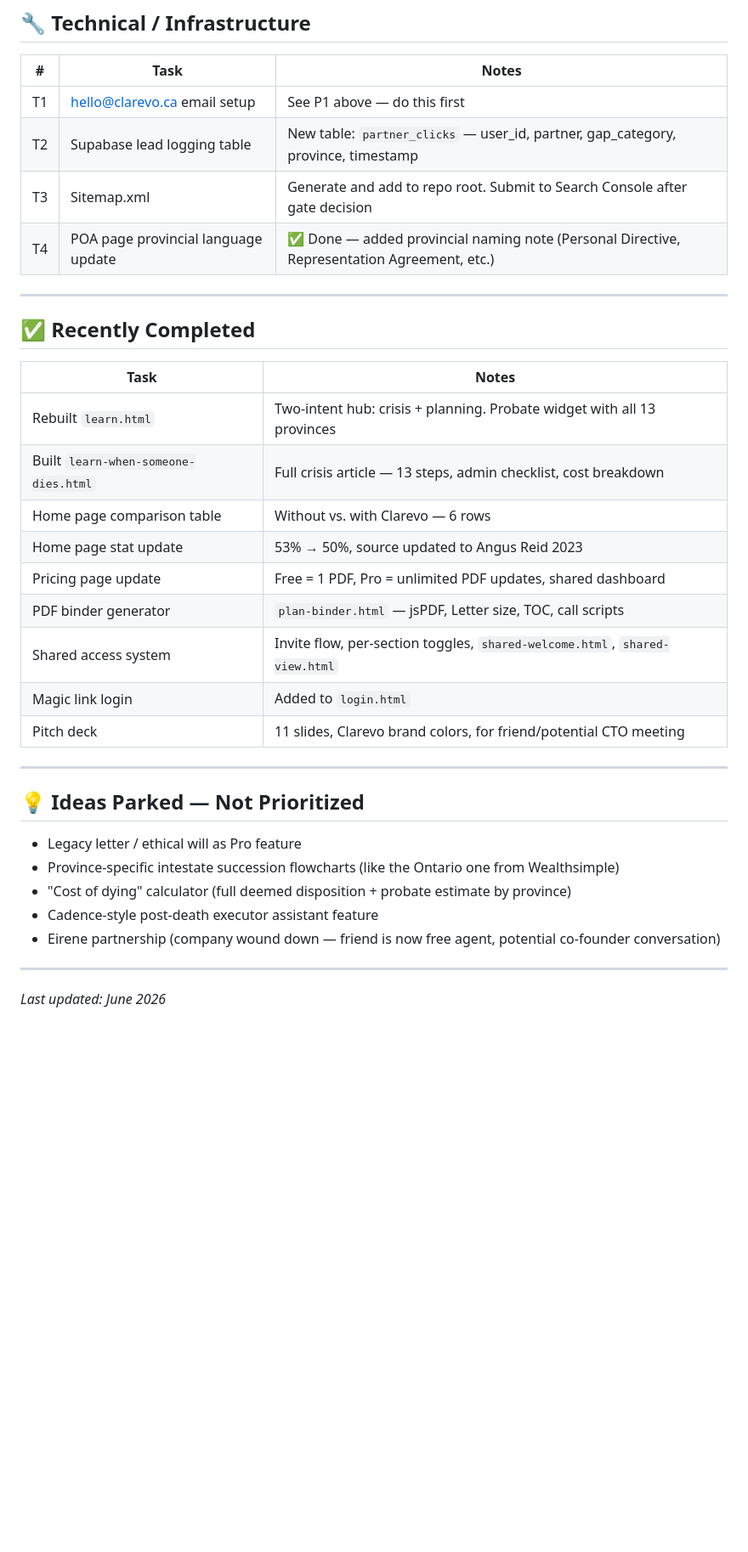
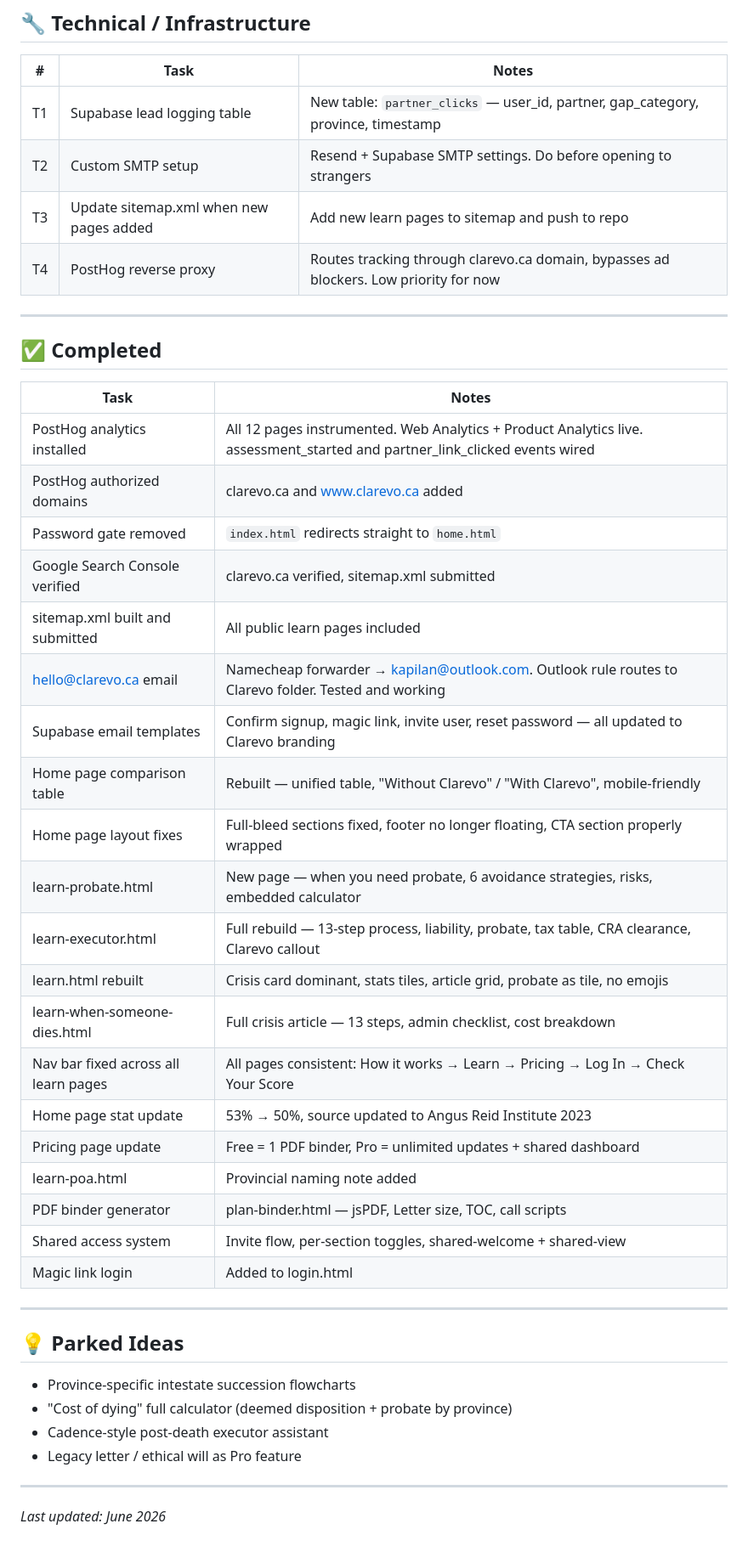
Before and after one commit to kapspar/clarevo, a Markdown page: TODO.md, the part around one of its changes. Shown at 85% size. GitHub-like rendering; blank space fills up the shorter version.

```diff
--- a/TODO.md
+++ b/TODO.md
@@ -57,36 +47,46 @@
 
 | # | Task | Notes |
 |---|------|-------|
-| T1 | hello@clarevo.ca email setup | See P1 above — do this first |
-| T2 | Supabase lead logging table | New table: `partner_clicks` — user_id, partner, gap_category, province, timestamp |
-| T3 | Sitemap.xml | Generate and add to repo root. Submit to Search Console after gate decision |
-| T4 | POA page provincial language update | ✅ Done — added provincial naming note (Personal Directive, Representation Agreement, etc.) |
+| T1 | Supabase lead logging table | New table: `partner_clicks` — user_id, partner, gap_category, province, timestamp |
+| T2 | Custom SMTP setup | Resend + Supabase SMTP settings. Do before opening to strangers |
+| T3 | Update sitemap.xml when new pages added | Add new learn pages to sitemap and push to repo |
+| T4 | PostHog reverse proxy | Routes tracking through clarevo.ca domain, bypasses ad blockers. Low priority for now |
 
 ---
 
-## ✅ Recently Completed
+## ✅ Completed
 
 | Task | Notes |
 |------|-------|
-| Rebuilt `learn.html` | Two-intent hub: crisis + planning. Probate widget with all 13 provinces |
-| Built `learn-when-someone-dies.html` | Full crisis article — 13 steps, admin checklist, cost breakdown |
-| Home page comparison table | Without vs. with Clarevo — 6 rows |
-| Home page stat update | 53% → 50%, source updated to Angus Reid 2023 |
-| Pricing page update | Free = 1 PDF, Pro = unlimited PDF updates, shared dashboard |
-| PDF binder generator | `plan-binder.html` — jsPDF, Letter size, TOC, call scripts |
-| Shared access system | Invite flow, per-section toggles, `shared-welcome.html`, `shared-view.html` |
-| Magic link login | Added to `login.html` |
-| Pitch deck | 11 slides, Clarevo brand colors, for friend/potential CTO meeting |
+| PostHog analytics installed | All 12 pages instrumented. Web Analytics + Product Analytics live. assessment_started and partner_link_clicked events wired |
+| PostHog authorized domains | clarevo.ca and www.clarevo.ca added |
+| Password gate removed | `index.html` redirects straight to `home.html` |
+| Google Search Console verified | clarevo.ca verified, sitemap.xml submitted |
+| sitemap.xml built and submitted | All public learn pages included |
+| hello@clarevo.ca email | Namecheap forwarder → kapilan@outlook.com. Outlook rule routes to Clarevo folder. Tested and working |
+| Supabase email templates | Confirm signup, magic link, invite user, reset password — all updated to Clarevo branding |
+| Home page comparison table | Rebuilt — unified table, "Without Clarevo" / "With Clarevo", mobile-friendly |
+| Home page layout fixes | Full-bleed sections fixed, footer no longer floating, CTA section properly wrapped |
+| learn-probate.html | New page — when you need probate, 6 avoidance strategies, risks, embedded calculator |
+| learn-executor.html | Full rebuild — 13-step process, liability, probate, tax table, CRA clearance, Clarevo callout |
+| learn.html rebuilt | Crisis card dominant, stats tiles, article grid, probate as tile, no emojis |
+| learn-when-someone-dies.html | Full crisis article — 13 steps, admin checklist, cost breakdown |
+| Nav bar fixed across all learn pages | All pages consistent: How it works → Learn → Pricing → Log In → Check Your Score |
+| Home page stat update | 53% → 50%, source updated to Angus Reid Institute 2023 |
+| Pricing page update | Free = 1 PDF binder, Pro = unlimited updates + shared dashboard |
+| learn-poa.html | Provincial naming note added |
+| PDF binder generator | plan-binder.html — jsPDF, Letter size, TOC, call scripts |
+| Shared access system | Invite flow, per-section toggles, shared-welcome + shared-view |
+| Magic link login | Added to login.html |
 
 ---
 
-## 💡 Ideas Parked — Not Prioritized
+## 💡 Parked Ideas
 
+- Province-specific intestate succession flowcharts
+- "Cost of dying" full calculator (deemed disposition + probate by province)
+- Cadence-style post-death executor assistant
 - Legacy letter / ethical will as Pro feature
-- Province-specific intestate succession flowcharts (like the Ontario one from Wealthsimple)
-- "Cost of dying" calculator (full deemed disposition + probate estimate by province)
-- Cadence-style post-death executor assistant feature
-- Eirene partnership (company wound down — friend is now free agent, potential co-founder conversation)
 
 ---
 
```
Also changed, not shown: other parts of TODO.md (+16 -26 lines).
